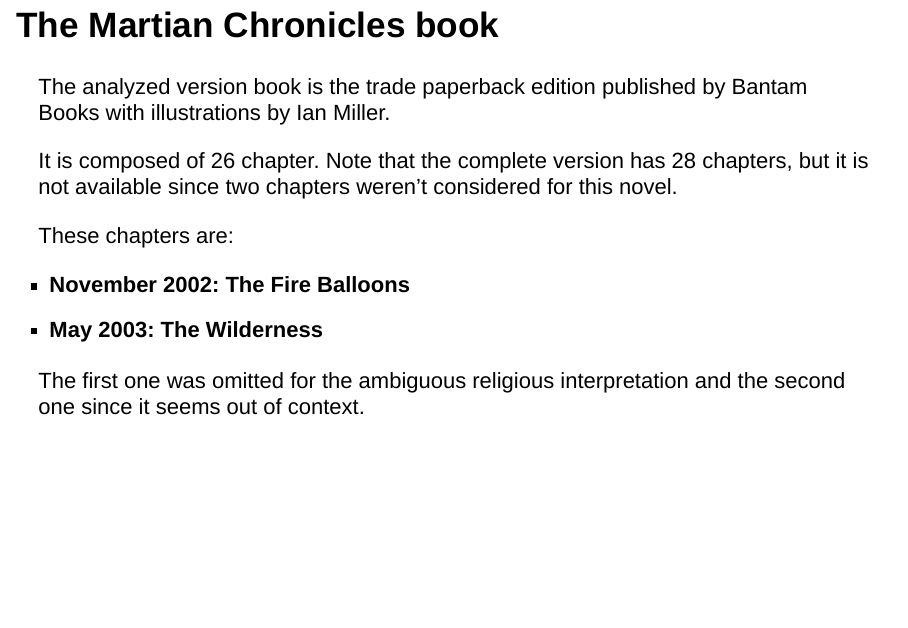
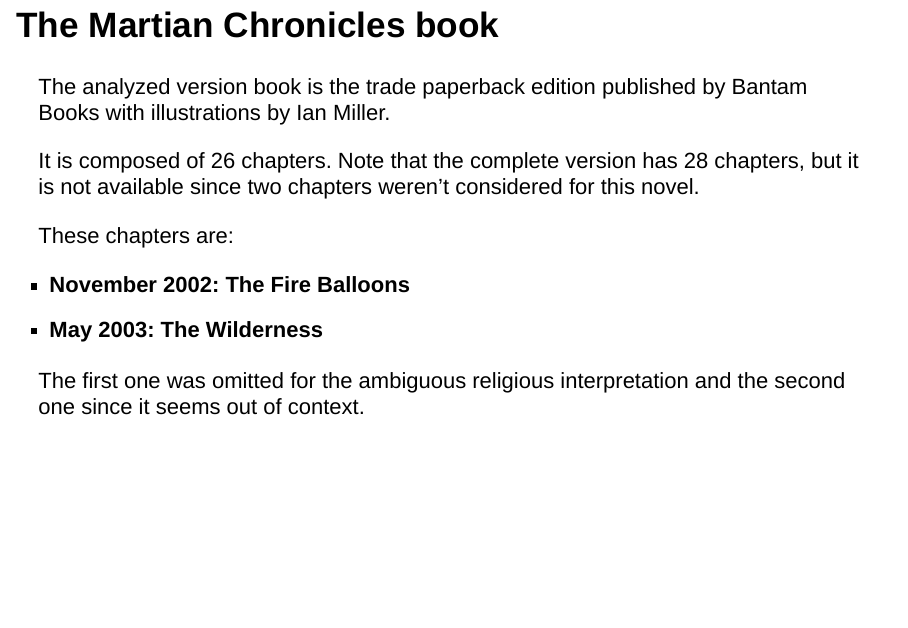
Before and after one commit to alessiofiorin/ads_project, an R Markdown document (martian_chronicles.Rmd): page 5 of 48. Rendered offline with R 4.5, knitr and Pandoc, with nearby package versions; drawn as Slidy slides in place of the format the file asks for; some code elsewhere in the file could not run offline.

Commit message:
Fix typo

```diff
--- a/martian_chronicles.Rmd
+++ b/martian_chronicles.Rmd
@@ -74,7 +74,7 @@
 
 The analyzed version book is the trade paperback edition published by Bantam Books with illustrations by Ian Miller.
 
-It is composed of 26 chapter. Note that the complete version has 28 chapters, but it is not available since two chapters weren't considered for this novel.
+It is composed of 26 chapters. Note that the complete version has 28 chapters, but it is not available since two chapters weren't considered for this novel.
 
 These chapters are:
 
```
Also changed, not shown: martian_chronicles.Rmd (2 more changed lines).
